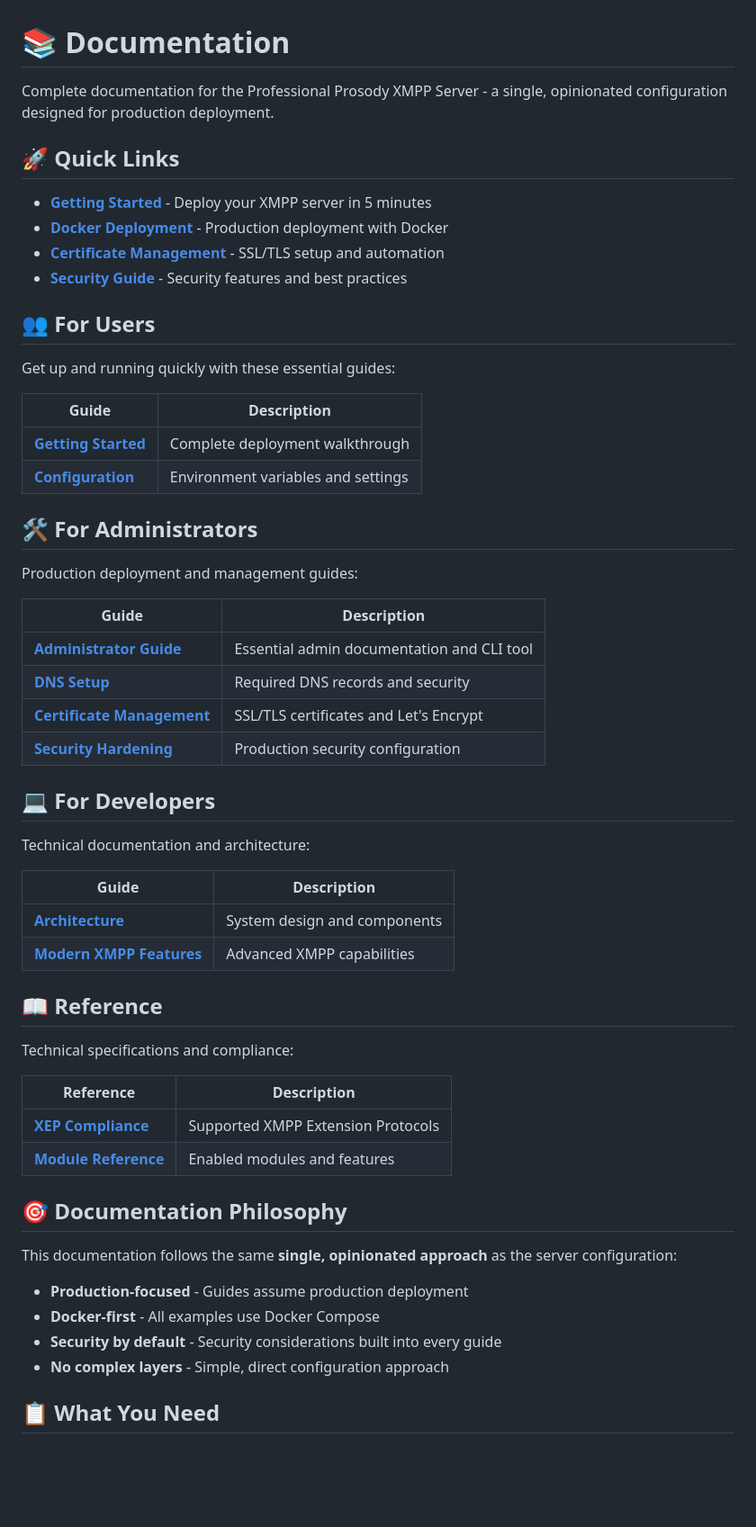
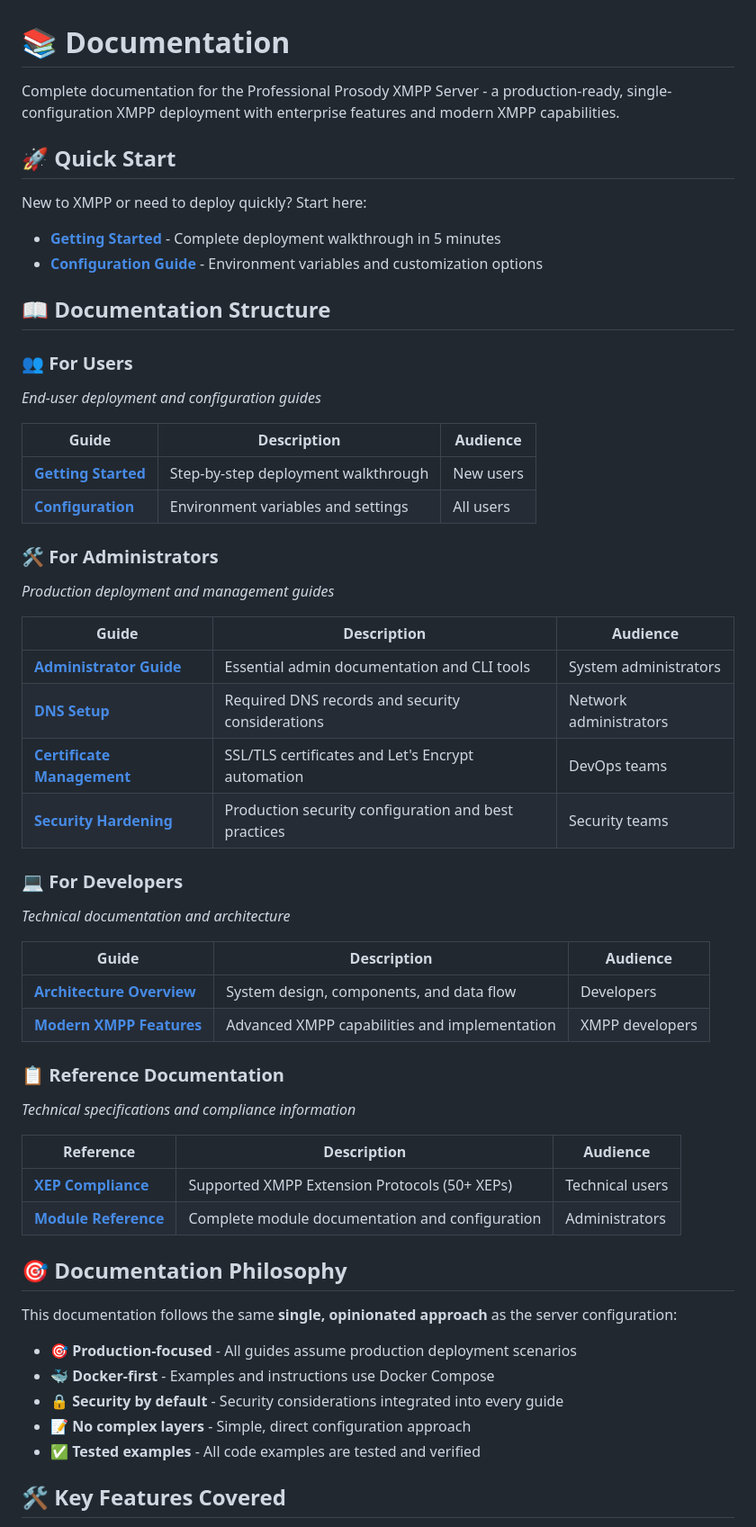
Before and after one commit to allthingslinux/xmpp.atl.chat, a Markdown page: docs/README.md, the part around the change printed below. Shown: that part at 90% size. GitHub-like rendering; blank space fills up the shorter version.

```diff
--- a/docs/README.md
+++ b/docs/README.md
@@ -1,60 +1,63 @@
 # 📚 Documentation
 
-Complete documentation for the Professional Prosody XMPP Server - a single, opinionated configuration designed for production deployment.
+Complete documentation for the Professional Prosody XMPP Server - a production-ready, single-configuration XMPP deployment with enterprise features and modern XMPP capabilities.
 
-## 🚀 Quick Links
+## 🚀 Quick Start
 
-- **[Getting Started](user/getting-started.md)** - Deploy your XMPP server in 5 minutes
-- **[Docker Deployment](admin/docker-deployment-guide.md)** - Production deployment with Docker
-- **[Certificate Management](admin/certificate-management.md)** - SSL/TLS setup and automation
-- **[Security Guide](admin/security.md)** - Security features and best practices
+New to XMPP or need to deploy quickly? Start here:
 
-## 👥 For Users
+- **[Getting Started](user/getting-started.md)** - Complete deployment walkthrough in 5 minutes
+- **[Configuration Guide](user/configuration.md)** - Environment variables and customization options
 
-Get up and running quickly with these essential guides:
+## 📖 Documentation Structure
 
-| Guide | Description |
-|-------|-------------|
-| **[Getting Started](user/getting-started.md)** | Complete deployment walkthrough |
-| **[Configuration](user/configuration.md)** | Environment variables and settings |
+### 👥 **For Users**
 
-## 🛠️ For Administrators
+*End-user deployment and configuration guides*
 
-Production deployment and management guides:
+| Guide | Description | Audience |
+|-------|-------------|----------|
+| **[Getting Started](user/getting-started.md)** | Step-by-step deployment walkthrough | New users |
+| **[Configuration](user/configuration.md)** | Environment variables and settings | All users |
 
-| Guide | Description |
-|-------|-------------|
-| **[Administrator Guide](admin/README.md)** | Essential admin documentation and CLI tool |
-| **[DNS Setup](admin/dns-setup.md)** | Required DNS records and security |
-| **[Certificate Management](admin/certificate-management.md)** | SSL/TLS certificates and Let's Encrypt |
-| **[Security Hardening](admin/security.md)** | Production security configuration |
+### 🛠️ **For Administrators**
 
-## 💻 For Developers
+*Production deployment and management guides*
 
-Technical documentation and architecture:
+| Guide | Description | Audience |
+|-------|-------------|----------|
+| **[Administrator Guide](admin/README.md)** | Essential admin documentation and CLI tools | System administrators |
+| **[DNS Setup](admin/dns-setup.md)** | Required DNS records and security considerations | Network administrators |
+| **[Certificate Management](admin/certificate-management.md)** | SSL/TLS certificates and Let's Encrypt automation | DevOps teams |
+| **[Security Hardening](admin/security.md)** | Production security configuration and best practices | Security teams |
 
-| Guide | Description |
-|-------|-------------|
-| **[Architecture](dev/architecture.md)** | System design and components |
-| **[Modern XMPP Features](dev/prosody-modern-features.md)** | Advanced XMPP capabilities |
+### 💻 **For Developers**
 
-## 📖 Reference
+*Technical documentation and architecture*
 
-Technical specifications and compliance:
+| Guide | Description | Audience |
+|-------|-------------|----------|
+| **[Architecture Overview](dev/architecture.md)** | System design, components, and data flow | Developers |
+| **[Modern XMPP Features](dev/prosody-modern-features.md)** | Advanced XMPP capabilities and implementation | XMPP developers |
 
-| Reference | Description |
-|-----------|-------------|
-| **[XEP Compliance](reference/xep-compliance.md)** | Supported XMPP Extension Protocols |
-| **[Module Reference](reference/modules.md)** | Enabled modules and features |
+### 📋 **Reference Documentation**
+
+*Technical specifications and compliance information*
+
+| Reference | Description | Audience |
+|-----------|-------------|----------|
+| **[XEP Compliance](reference/xep-compliance.md)** | Supported XMPP Extension Protocols (50+ XEPs) | Technical users |
+| **[Module Reference](reference/modules.md)** | Complete module documentation and configuration | Administrators |
 
 ## 🎯 Documentation Philosophy
 
 This documentation follows the same **single, opinionated approach** as the server configuration:
 
-- **Production-focused** - Guides assume production deployment
-- **Docker-first** - All examples use Docker Compose
-- **Security by default** - Security considerations built into every guide
-- **No complex layers** - Simple, direct configuration approach
+- **🎯 Production-focused** - All guides assume production deployment scenarios
+- **🐳 Docker-first** - Examples and instructions use Docker Compose
+- **🔒 Security by default** - Security considerations integrated into every guide
+- **📝 No complex layers** - Simple, direct configuration approach
+- **✅ Tested examples** - All code examples are tested and verified
 
-## 📋 What You Need
+## 🛠️ Key Features Covered
 
```
Also changed, not shown: other parts of docs/README.md (+105 -23 lines).
